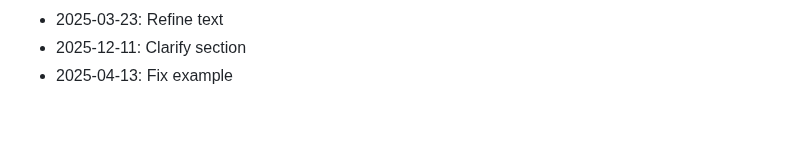
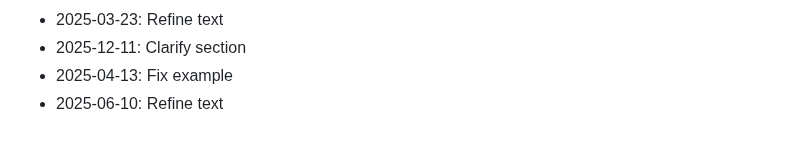
Before and after one commit to rflvfx/skills-ui, a Markdown page: CHANGELOG.md, the part around the change. Drawn GitHub-style.

Commit message:
Refine text

```diff
--- a/CHANGELOG.md
+++ b/CHANGELOG.md
@@ -469,3 +469,4 @@
 - 2025-03-23: Refine text
 - 2025-12-11: Clarify section
 - 2025-04-13: Fix example
+- 2025-06-10: Refine text
```
